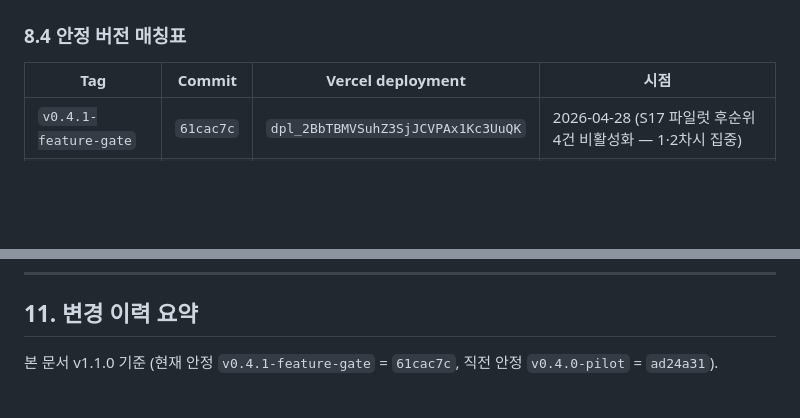
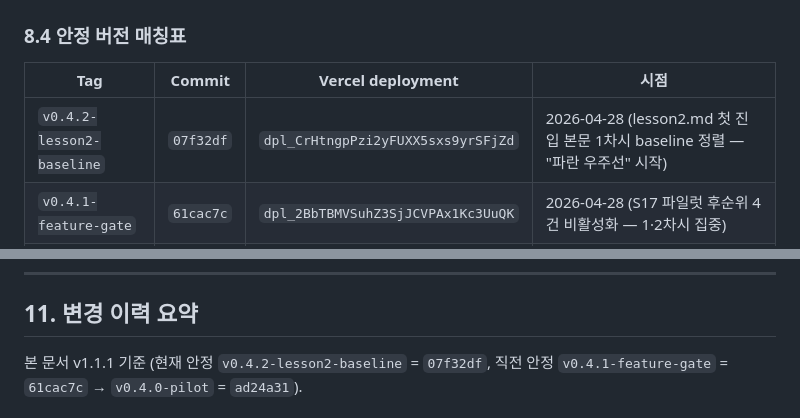
Before and after one commit to syn-glitch/gongdo-ai-game, a Markdown page: docs/DEVELOPER_HANDOFF.md, 2 parts joined by grey strips. Rendered like a GitHub page; blank space fills up the shorter version.

```diff
--- a/docs/DEVELOPER_HANDOFF.md
+++ b/docs/DEVELOPER_HANDOFF.md
@@ -543,6 +544,7 @@ cd 앱_app && vercel --prod --yes
 
 | Tag | Commit | Vercel deployment | 시점 |
 |---|---|---|---|
+| `v0.4.2-lesson2-baseline` | `07f32df` | `dpl_CrHtngpPzi2yFUXX5sxs9yrSFjZd` | 2026-04-28 (lesson2.md 첫 진입 본문 1차시 baseline 정렬 — "파란 우주선" 시작) |
 | `v0.4.1-feature-gate` | `61cac7c` | `dpl_2BbTBMVSuhZ3SjJCVPAx1Kc3UuQK` | 2026-04-28 (S17 파일럿 후순위 4건 비활성화 — 1·2차시 집중) |
 | `v0.4.0-pilot` | `ad24a31` | `dpl_DLDgssJ9g34fQCZZE6wvB8t7mZek` | 2026-04-27 (S17 파일럿 최초 안정) |
 
@@ -684,5 +686,5 @@ S17 파일럿 후순위 기능 4건이 `manifest.json` **한 곳**으로 비활
 
 ## 11. 변경 이력 요약
 
-본 문서 v1.1.0 기준 (현재 안정 `v0.4.1-feature-gate` = `61cac7c`, 직전 안정 `v0.4.0-pilot` = `ad24a31`).
+본 문서 v1.1.1 기준 (현재 안정 `v0.4.2-lesson2-baseline` = `07f32df`, 직전 안정 `v0.4.1-feature-gate` = `61cac7c` → `v0.4.0-pilot` = `ad24a31`).
 
```
Also changed, not shown: other parts of docs/DEVELOPER_HANDOFF.md (+17 -10 lines).
